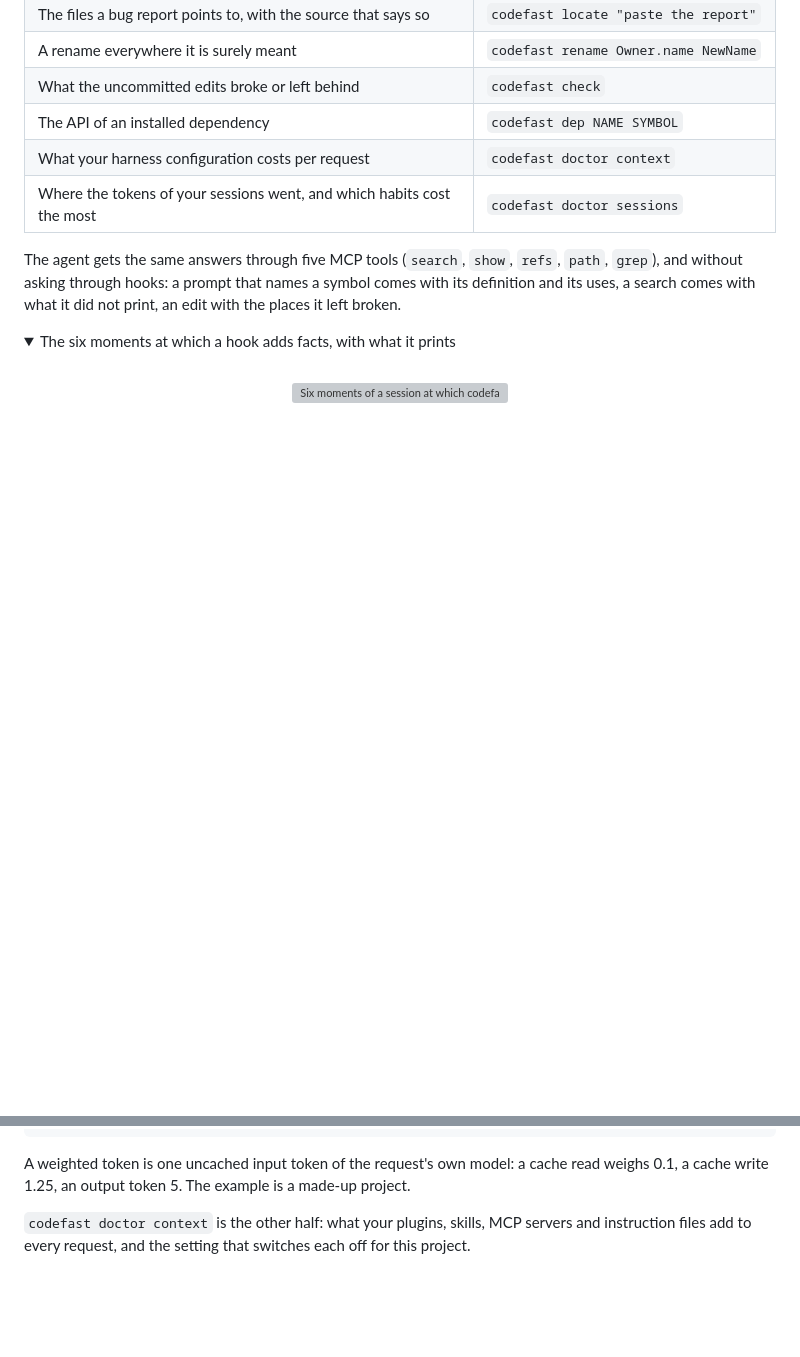
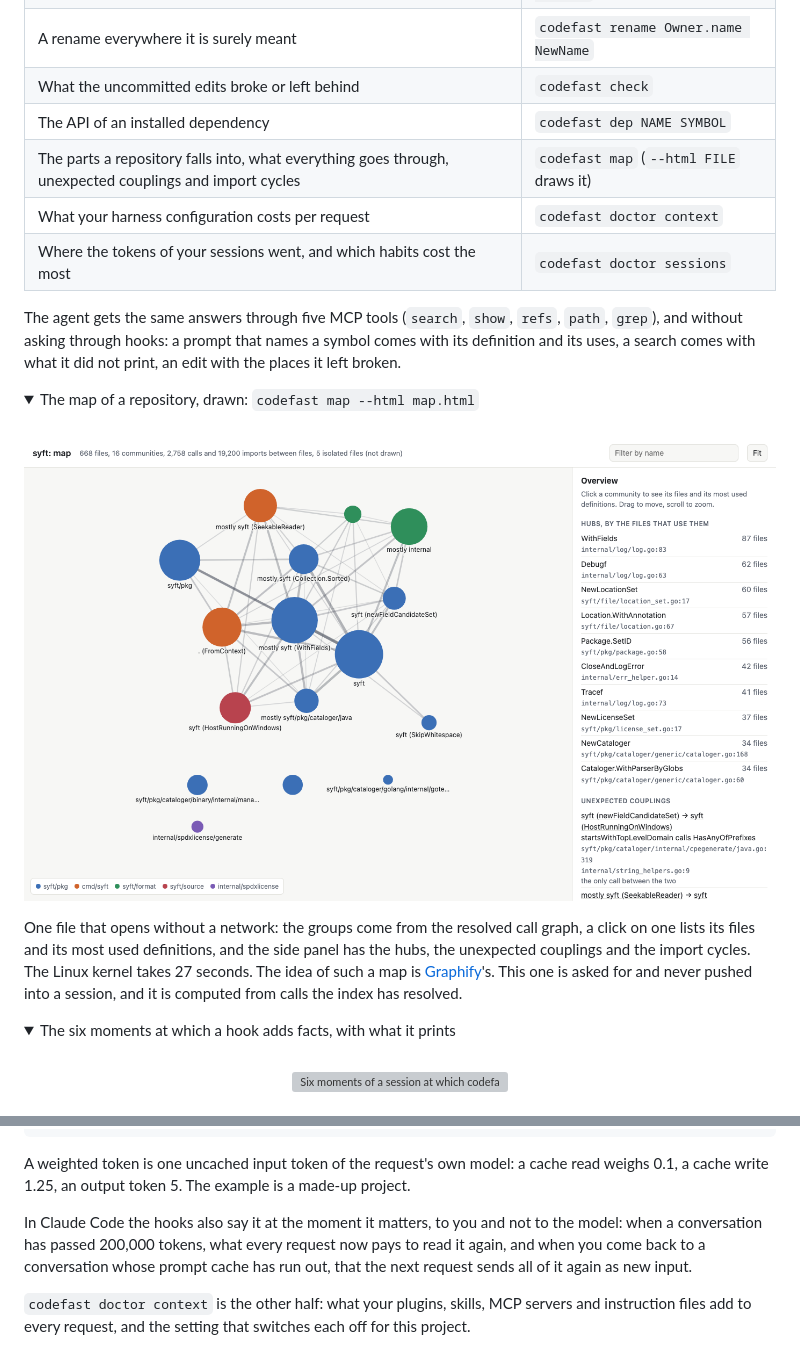
Before and after one commit to YashSharmaa/codefast, a Markdown page: README.md, 2 parts joined by grey strips. Rendered like a GitHub page; pictures changed too: docs/assets/map-light.png (added); folded sections open; blank space fills up the shorter version; grey boxes are pictures that could not be loaded.

Commit message:
The README shows codefast map and the notes to the person

```diff
--- a/README.md
+++ b/README.md
@@ -89,9 +89,28 @@ harness and says for each what was tested.
 | A rename everywhere it is surely meant | `codefast rename Owner.name NewName` |
 | What the uncommitted edits broke or left behind | `codefast check` |
 | The API of an installed dependency | `codefast dep NAME SYMBOL` |
+| The parts a repository falls into, what everything goes through, unexpected couplings and import cycles | `codefast map` (`--html FILE` draws it) |
 | What your harness configuration costs per request | `codefast doctor context` |
 | Where the tokens of your sessions went, and which habits cost the most | `codefast doctor sessions` |
 
 The agent gets the same answers through five MCP tools (`search`, `show`, `refs`, `path`, `grep`),
 and without asking through hooks: a prompt that names a symbol comes with its definition and its
 uses, a search comes with what it did not print, an edit with the places it left broken.
+
+<details>
+<summary>The map of a repository, drawn: <code>codefast map --html map.html</code></summary>
+<br>
+<p align="center">
+  <picture>
+    <source media="(prefers-color-scheme: dark)" srcset="docs/assets/map-dark.png">
+    <source media="(prefers-color-scheme: light)" srcset="docs/assets/map-light.png">
+    <img alt="The page codefast map writes for the syft repository: one circle for each of 16 groups of files that call each other, sized by its definitions and joined by lines as thick as the calls between them, with a side panel that lists the definitions most files use, each with its file and line, and the couplings between groups that have a single call between them." src="docs/assets/map-light.png" width="880">
+  </picture>
+</p>
+
+One file that opens without a network: the groups come from the resolved call graph, a click on
+one lists its files and its most used definitions, and the side panel has the hubs, the unexpected
+couplings and the import cycles. The Linux kernel takes 27 seconds. The idea of such a map is
+[Graphify](https://github.com/Graphify-Labs/graphify)'s. This one is asked for and never pushed
+into a session, and it is computed from calls the index has resolved.
+
@@ -141,6 +161,11 @@ A weighted token is one uncached input token of the request's own model: a cache
 a cache write 1.25, an output token 5. The example is a made-up project.
 
 </details>
+
+In Claude Code the hooks also say it at the moment it matters, to you and not to the model: when a
+conversation has passed 200,000 tokens, what every request now pays to read it again, and when you
+come back to a conversation whose prompt cache has run out, that the next request sends all of it
+again as new input.
 
 `codefast doctor context` is the other half: what your plugins, skills, MCP servers and
 instruction files add to every request, and the setting that switches each off for this project.
```
Also changed, not shown: other parts of README.md (+1 -0 lines), docs/assets/map-dark.png (added).
